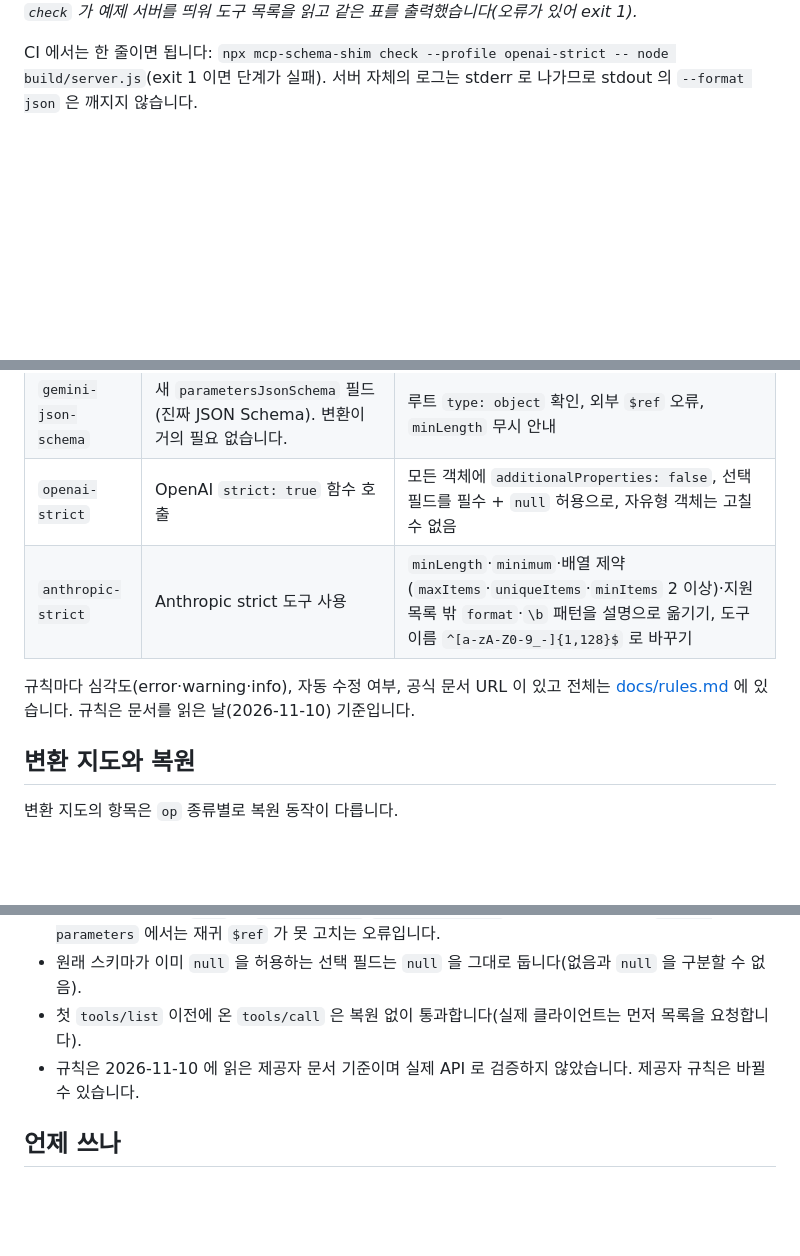
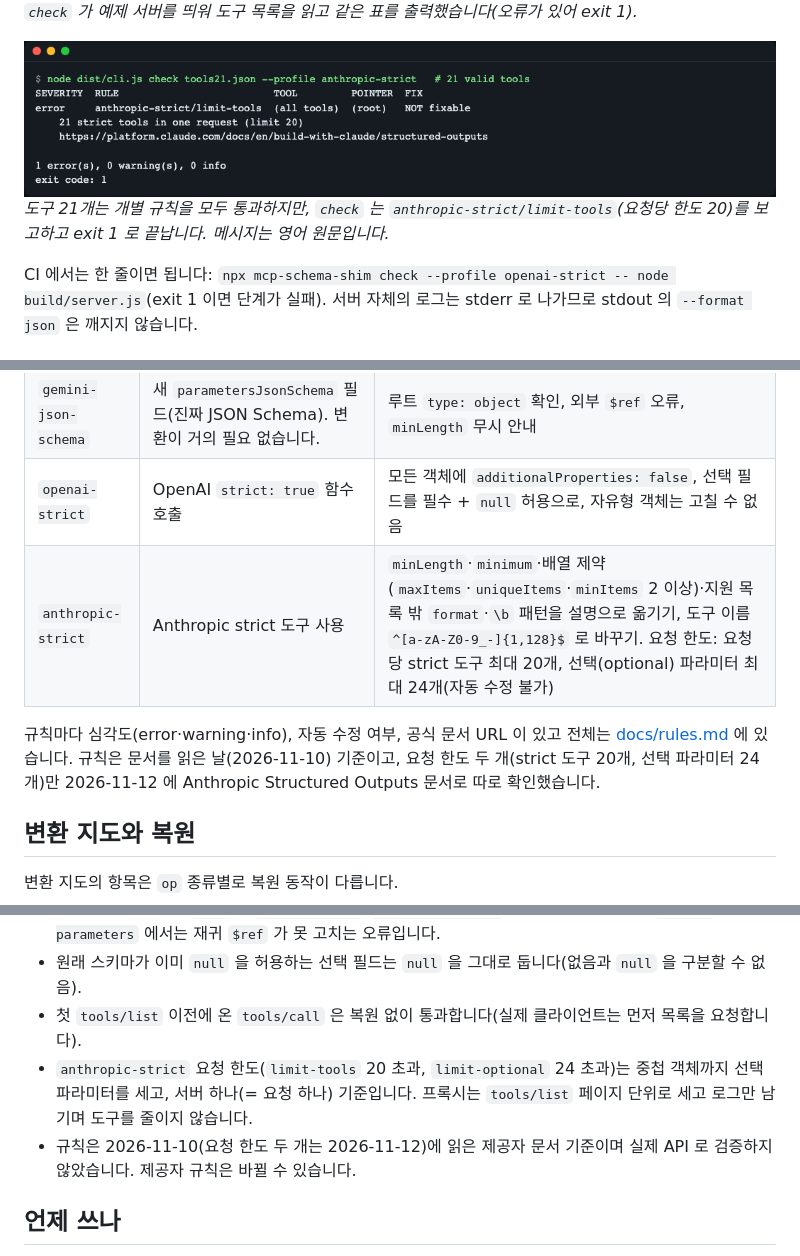
Before and after one commit to LeeGyeongPil/mcp-schema-shim, a Markdown page: README.ko.md, 3 parts joined by grey strips. Rendered like a GitHub page; pictures changed too: docs/images/08-check-limit-tools.png (added); blank space fills up the shorter version.

Commit message:
docs(readme): document request limits and their source date
Explain what the limits count, show the message text in both READMEs, and note that fix still writes its output files on exit 1.

````diff
--- a/README.ko.md
+++ b/README.ko.md
@@ -80,6 +82,9 @@ npx mcp-schema-shim check --all --format markdown -- node build/server.js
 ```
 ![서버 명령에 직접 실행한 check](docs/images/07-check-server.png)
 *`check` 가 예제 서버를 띄워 도구 목록을 읽고 같은 표를 출력했습니다(오류가 있어 exit 1).*
+
+![한 요청에 도구 21개: limit-tools 오류, exit 1](docs/images/08-check-limit-tools.png)
+*도구 21개는 개별 규칙을 모두 통과하지만, `check` 는 `anthropic-strict/limit-tools`(요청당 한도 20)를 보고하고 exit 1 로 끝납니다. 메시지는 영어 원문입니다.*
 
 CI 에서는 한 줄이면 됩니다: `npx mcp-schema-shim check --profile openai-strict -- node build/server.js`(exit 1 이면 단계가 실패). 서버 자체의 로그는 stderr 로 나가므로 stdout 의 `--format json` 은 깨지지 않습니다.
 
@@ -178,9 +183,9 @@ node examples/library.mjs
 | `gemini-parameters` | Gemini 함수 선언의 옛 `parameters` 필드(OpenAPI 부분집합). 도구 하나가 틀리면 요청 전체가 실패합니다. | `$ref` 펼치기, `const`/숫자 enum 문자열화, `type: ["string","null"]` 를 `nullable` 로 |
 | `gemini-json-schema` | 새 `parametersJsonSchema` 필드(진짜 JSON Schema). 변환이 거의 필요 없습니다. | 루트 `type: object` 확인, 외부 `$ref` 오류, `minLength` 무시 안내 |
 | `openai-strict` | OpenAI `strict: true` 함수 호출 | 모든 객체에 `additionalProperties: false`, 선택 필드를 필수 + `null` 허용으로, 자유형 객체는 고칠 수 없음 |
-| `anthropic-strict` | Anthropic strict 도구 사용 | `minLength`·`minimum`·배열 제약(`maxItems`·`uniqueItems`·`minItems` 2 이상)·지원 목록 밖 `format`·`\b` 패턴을 설명으로 옮기기, 도구 이름 `^[a-zA-Z0-9_-]{1,128}$` 로 바꾸기 |
+| `anthropic-strict` | Anthropic strict 도구 사용 | `minLength`·`minimum`·배열 제약(`maxItems`·`uniqueItems`·`minItems` 2 이상)·지원 목록 밖 `format`·`\b` 패턴을 설명으로 옮기기, 도구 이름 `^[a-zA-Z0-9_-]{1,128}$` 로 바꾸기. 요청 한도: 요청당 strict 도구 최대 20개, 선택(optional) 파라미터 최대 24개(자동 수정 불가) |
 
-규칙마다 심각도(error·warning·info), 자동 수정 여부, 공식 문서 URL 이 있고 전체는 [docs/rules.md](docs/rules.md) 에 있습니다. 규칙은 문서를 읽은 날(2026-11-10) 기준입니다.
+규칙마다 심각도(error·warning·info), 자동 수정 여부, 공식 문서 URL 이 있고 전체는 [docs/rules.md](docs/rules.md) 에 있습니다. 규칙은 문서를 읽은 날(2026-11-10) 기준이고, 요청 한도 두 개(strict 도구 20개, 선택 파라미터 24개)만 2026-11-12 에 Anthropic Structured Outputs 문서로 따로 확인했습니다.
 
 ## 변환 지도와 복원
 변환 지도의 항목은 `op` 종류별로 복원 동작이 다릅니다.
@@ -239,7 +244,8 @@ src/
 - 자유형 객체와 재귀 `$ref` 는 `openai-strict`·`anthropic-strict` 에서 못 고치는 오류, `gemini-parameters` 에서는 재귀 `$ref` 가 못 고치는 오류입니다.
 - 원래 스키마가 이미 `null` 을 허용하는 선택 필드는 `null` 을 그대로 둡니다(없음과 `null` 을 구분할 수 없음).
 - 첫 `tools/list` 이전에 온 `tools/call` 은 복원 없이 통과합니다(실제 클라이언트는 먼저 목록을 요청합니다).
-- 규칙은 2026-11-10 에 읽은 제공자 문서 기준이며 실제 API 로 검증하지 않았습니다. 제공자 규칙은 바뀔 수 있습니다.
+- `anthropic-strict` 요청 한도(`limit-tools` 20 초과, `limit-optional` 24 초과)는 중첩 객체까지 선택 파라미터를 세고, 서버 하나(= 요청 하나) 기준입니다. 프록시는 `tools/list` 페이지 단위로 세고 로그만 남기며 도구를 줄이지 않습니다.
+- 규칙은 2026-11-10(요청 한도 두 개는 2026-11-12)에 읽은 제공자 문서 기준이며 실제 API 로 검증하지 않았습니다. 제공자 규칙은 바뀔 수 있습니다.
 
 ## 언제 쓰나
 - 모델이 보낸 인자를 원래 스키마로 되돌려 검증해야 할 때(라이브러리 함수 `restore` 로 복원하고, CLI 명령 `simulate` 로 왕복 결과를 확인).
````
Also changed, not shown: other parts of README.ko.md (+4 -2 lines), README.md (+11 -5 lines).
